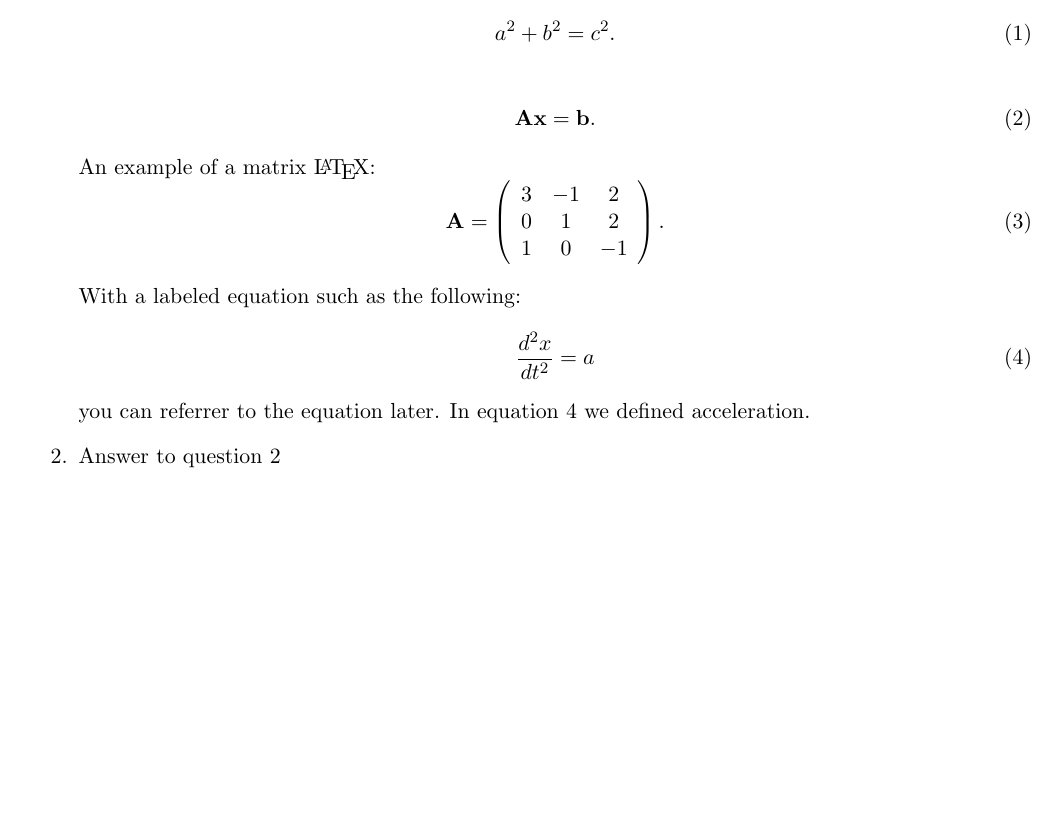
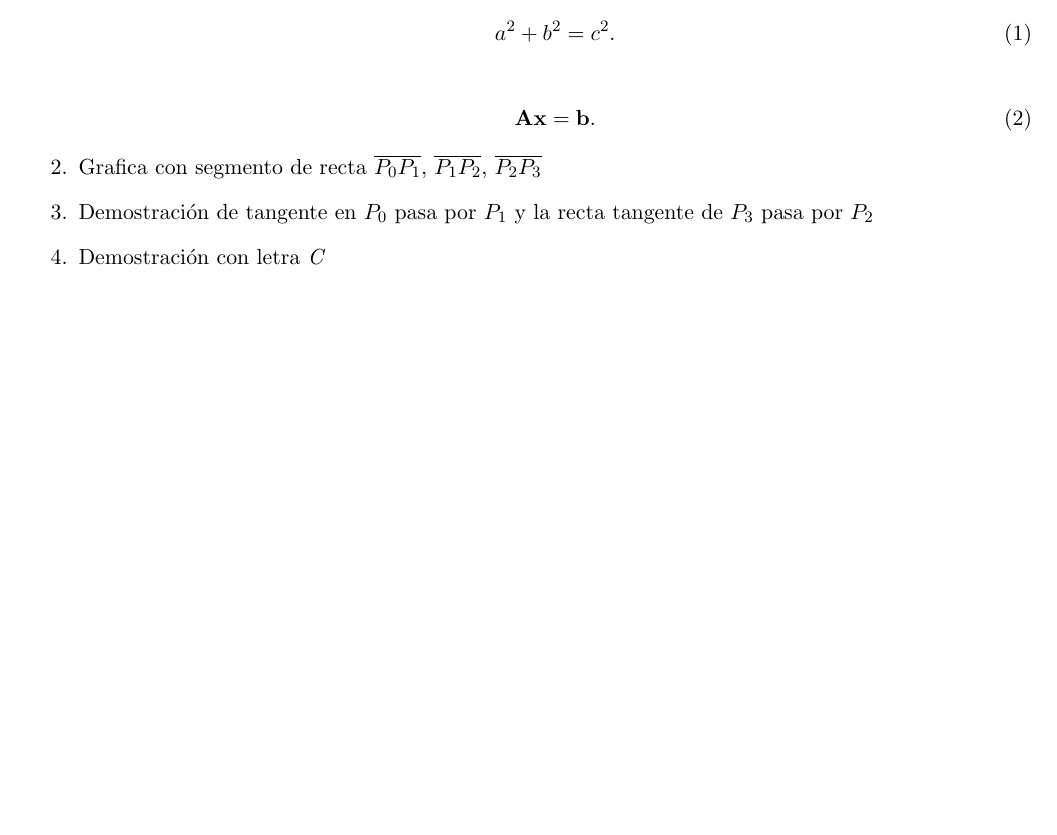
Before and after one commit to hebero/map1, a LaTeX document (main.tex): part of the page, cut so that both start at the same text, the shorter picture padded with empty space. Compiled offline with pdfLaTeX.

Commit message:
cambios en el reporte

```diff
--- a/main.tex
+++ b/main.tex
@@ -1,5 +1,5 @@
 \documentclass[11pt]{article}
-
+\usepackage{amsmath,amssymb}
 \newcommand{\numpy}{{\tt numpy}}    % tt font for numpy
 
 \topmargin -.5in
@@ -38,31 +38,15 @@ Grafica:
     \mathbf{A} \mathbf{x} = \mathbf{b}.
 \end{equation}
 
-An example of a matrix \LaTeX:
-\begin{equation}
-    \mathbf{A} = \left(
-    \begin{array}{ccc}
-    3 & -1 & 2 \\
-    0 & 1 & 2 \\
-    1 & 0 & -1 \\
-\end{array}
-\right).
-\end{equation}
-
-With a labeled equation such as the following:
-\begin{equation}
-    \label{accel}
-    \frac{d^2 x}{d t^2} = a
-\end{equation}
-you can referrer to the equation later. In equation \ref{accel} we defined acceleration.
-% ========== END examples
-
+\item
+Grafica con segmento de recta $\overline{P_0 P_1}$, $\overline{P_1 P_2}$, $\overline{P_2 P_3}$
+% ========== Continue adding items as needed
 
 \item
-Answer to question 2
+Demostración de tangente en $P_0$ pasa por $P_1$ y la recta tangente de  $P_3$ pasa por $P_2$
 
-% ========== Continue adding items as needed
-
+\item
+Demostración con letra \emph{C}
 \end{enumerate}
 
 \end{document}
```
Also changed, not shown: main.pdf, main.tex (10 more changed lines), 2 other files.
